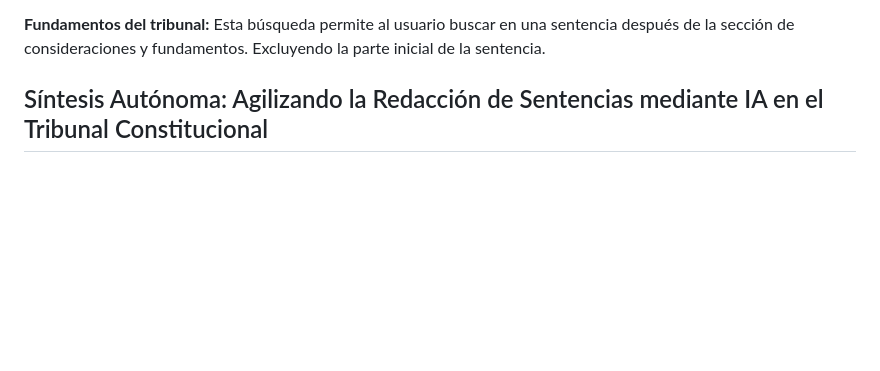
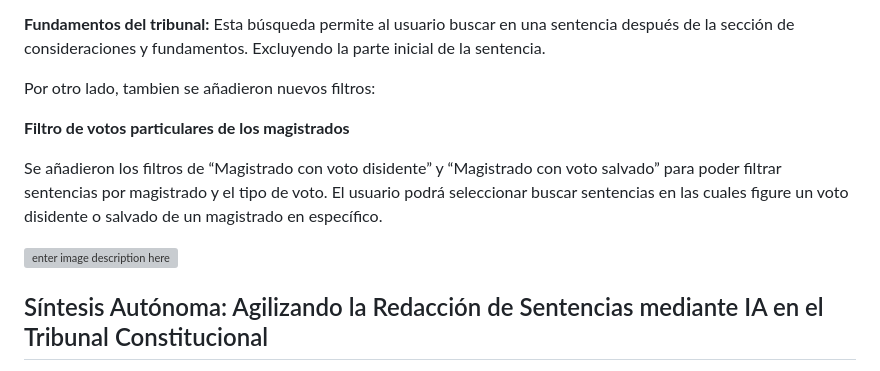
Before and after one commit to Social-Glass/TCRD-v2, a Markdown page: README.MD, the part around the change. Drawn GitHub-style; blank space fills up the shorter version; grey boxes are pictures that could not be loaded.

```diff
--- a/README.MD
+++ b/README.MD
@@ -68,6 +68,15 @@ A continuación se describe cada una ellas:
 **Ninguna de estas palabras:** Al utilizar este operador, puedes indicar al motor de búsqueda que excluya ciertas palabras de los resultados. Por ejemplo, si buscas "Tribunal Constitucional", obtendrás resultados que no contengan las palabras "Tribunal", y “ Constitucional”. Esto es útil cuando deseas refinar tu búsqueda y eliminar resultados no deseados.
 
 **Fundamentos del tribunal:** Esta búsqueda permite al usuario buscar en una sentencia después de la sección de consideraciones y fundamentos. Excluyendo la parte inicial de la sentencia.
+
+Por otro lado, tambien se añadieron nuevos filtros:
+
+**Filtro de votos particulares de los magistrados**
+
+Se añadieron los filtros de “Magistrado con voto disidente” y “Magistrado con voto salvado” para poder filtrar sentencias por magistrado y el tipo de voto. El usuario podrá seleccionar buscar sentencias en las cuales figure un voto disidente o salvado de un magistrado en específico.
+
+![enter image description here](https://res.cloudinary.com/dn2gw6mfr/image/upload/v1736308587/wblylrqtttqpp37g6dp5.png)
+
 
 ## Síntesis Autónoma: Agilizando la Redacción de Sentencias mediante IA en el Tribunal Constitucional
 
```
